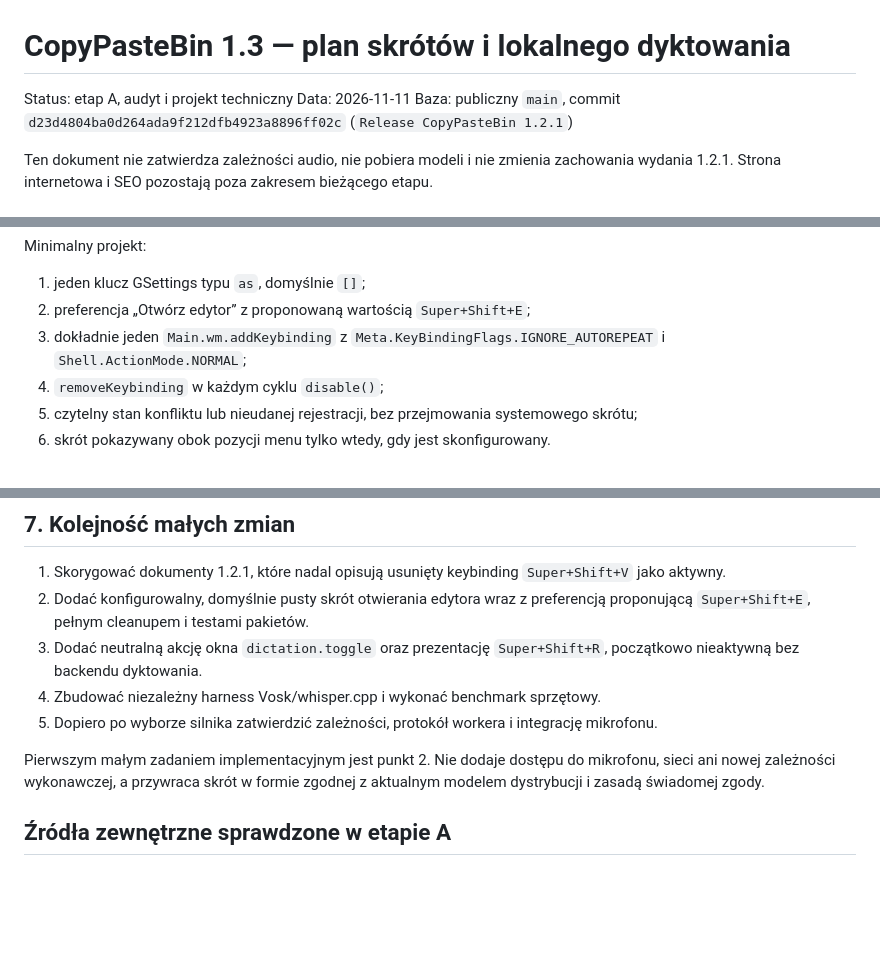
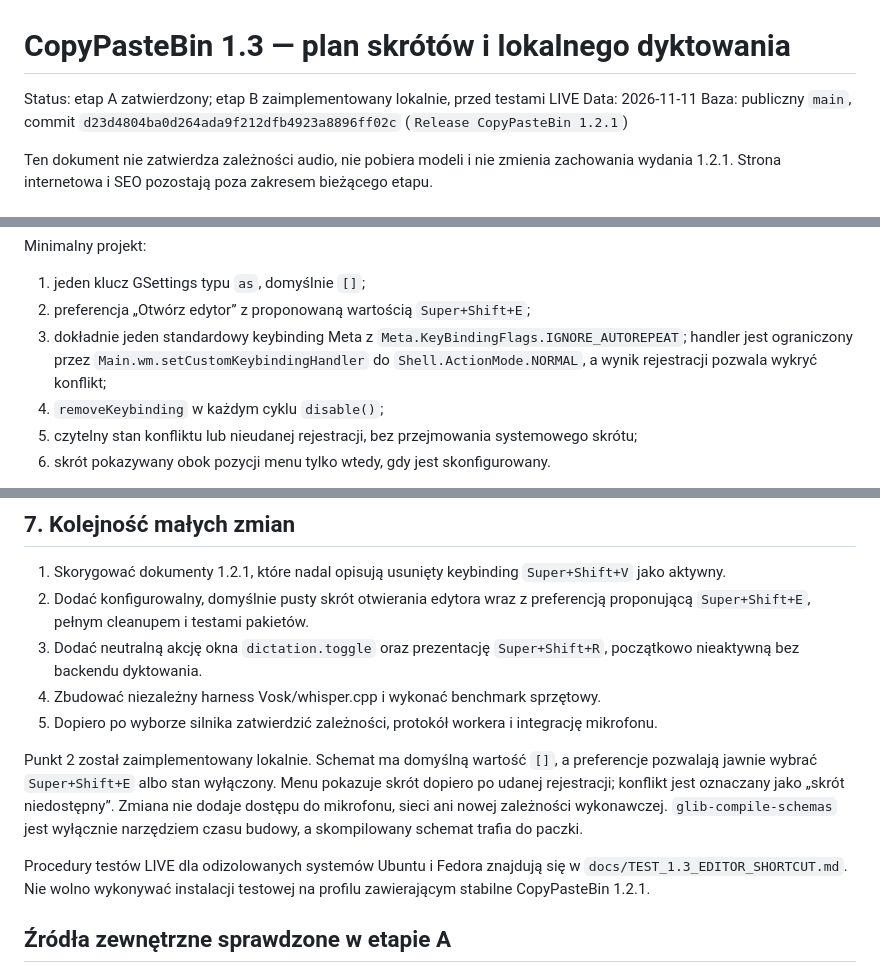
Before and after one commit to kozlowska-anna/CopyPasteBin, a Markdown page: docs/PLAN_1.3_DICTATION_SHORTCUTS.md, 3 parts joined by grey strips. Drawn GitHub-style; blank space fills up the shorter version.

Commit message:
docs: add isolated shortcut live test

```diff
--- a/docs/PLAN_1.3_DICTATION_SHORTCUTS.md
+++ b/docs/PLAN_1.3_DICTATION_SHORTCUTS.md
@@ -1,6 +1,6 @@
 # CopyPasteBin 1.3 — plan skrótów i lokalnego dyktowania
 
-Status: etap A, audyt i projekt techniczny
+Status: etap A zatwierdzony; etap B zaimplementowany lokalnie, przed testami LIVE
 Data: 2026-11-11
 Baza: publiczny `main`, commit `d23d4804ba0d264ada9f212dfb4923a8896ff02c`
 (`Release CopyPasteBin 1.2.1`)
@@ -49,8 +49,10 @@ Minimalny projekt:
 
 1. jeden klucz GSettings typu `as`, domyślnie `[]`;
 2. preferencja „Otwórz edytor” z proponowaną wartością `Super+Shift+E`;
-3. dokładnie jeden `Main.wm.addKeybinding` z
-   `Meta.KeyBindingFlags.IGNORE_AUTOREPEAT` i `Shell.ActionMode.NORMAL`;
+3. dokładnie jeden standardowy keybinding Meta z
+   `Meta.KeyBindingFlags.IGNORE_AUTOREPEAT`; handler jest ograniczony przez
+   `Main.wm.setCustomKeybindingHandler` do `Shell.ActionMode.NORMAL`, a wynik
+   rejestracji pozwala wykryć konflikt;
 4. `removeKeybinding` w każdym cyklu `disable()`;
 5. czytelny stan konfliktu lub nieudanej rejestracji, bez przejmowania
    systemowego skrótu;
@@ -194,9 +196,16 @@ nie rozpoznawaniu.
 5. Dopiero po wyborze silnika zatwierdzić zależności, protokół workera i
    integrację mikrofonu.
 
-Pierwszym małym zadaniem implementacyjnym jest punkt 2. Nie dodaje dostępu do
-mikrofonu, sieci ani nowej zależności wykonawczej, a przywraca skrót w formie
-zgodnej z aktualnym modelem dystrybucji i zasadą świadomej zgody.
+Punkt 2 został zaimplementowany lokalnie. Schemat ma domyślną wartość `[]`, a
+preferencje pozwalają jawnie wybrać `Super+Shift+E` albo stan wyłączony. Menu
+pokazuje skrót dopiero po udanej rejestracji; konflikt jest oznaczany jako
+„skrót niedostępny”. Zmiana nie dodaje dostępu do mikrofonu, sieci ani nowej
+zależności wykonawczej. `glib-compile-schemas` jest wyłącznie narzędziem czasu
+budowy, a skompilowany schemat trafia do paczki.
+
+Procedury testów LIVE dla odizolowanych systemów Ubuntu i Fedora znajdują się
+w `docs/TEST_1.3_EDITOR_SHORTCUT.md`. Nie wolno wykonywać instalacji testowej
+na profilu zawierającym stabilne CopyPasteBin 1.2.1.
 
 ## Źródła zewnętrzne sprawdzone w etapie A
 
```
Also changed, not shown: docs/TEST_1.3_EDITOR_SHORTCUT.md (added, +80 -0 lines).
